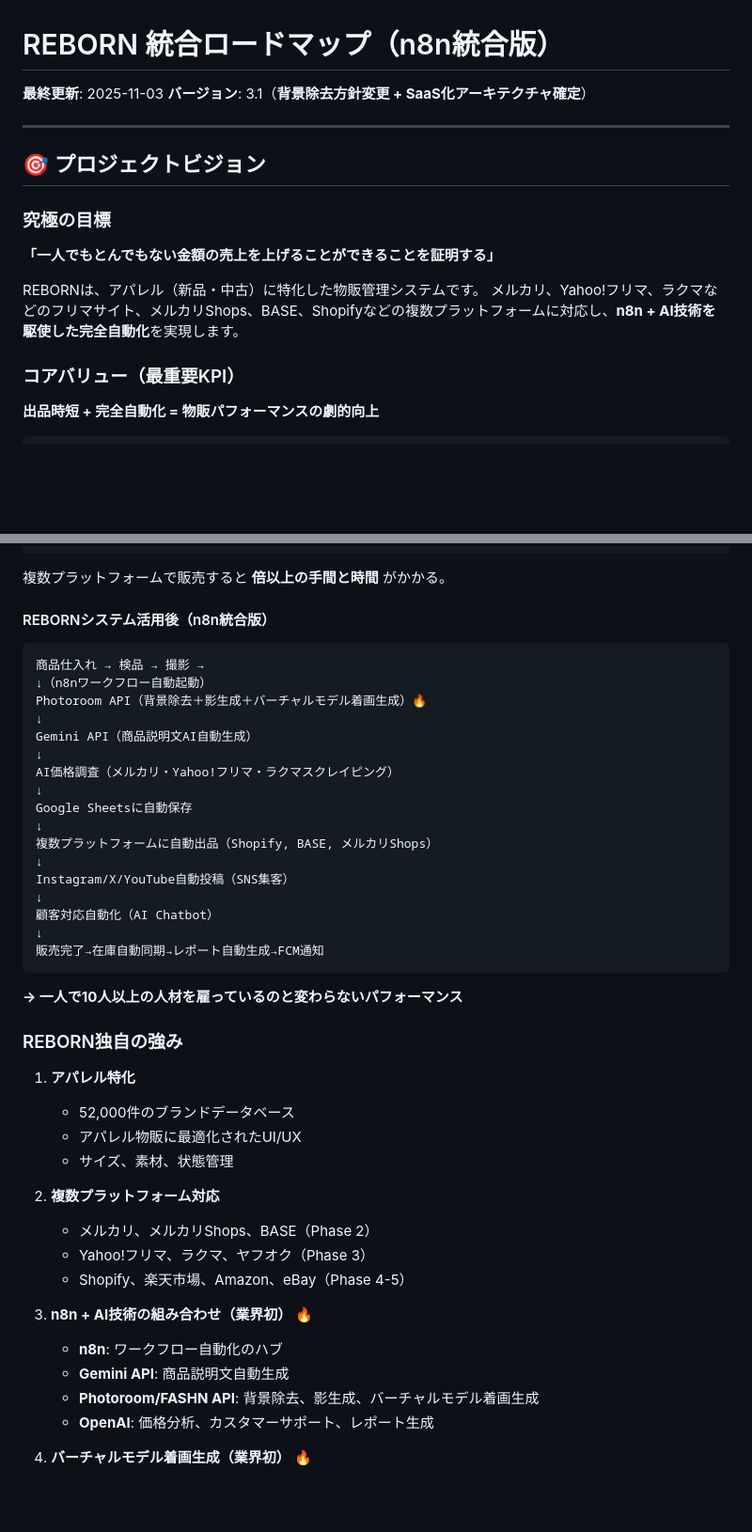
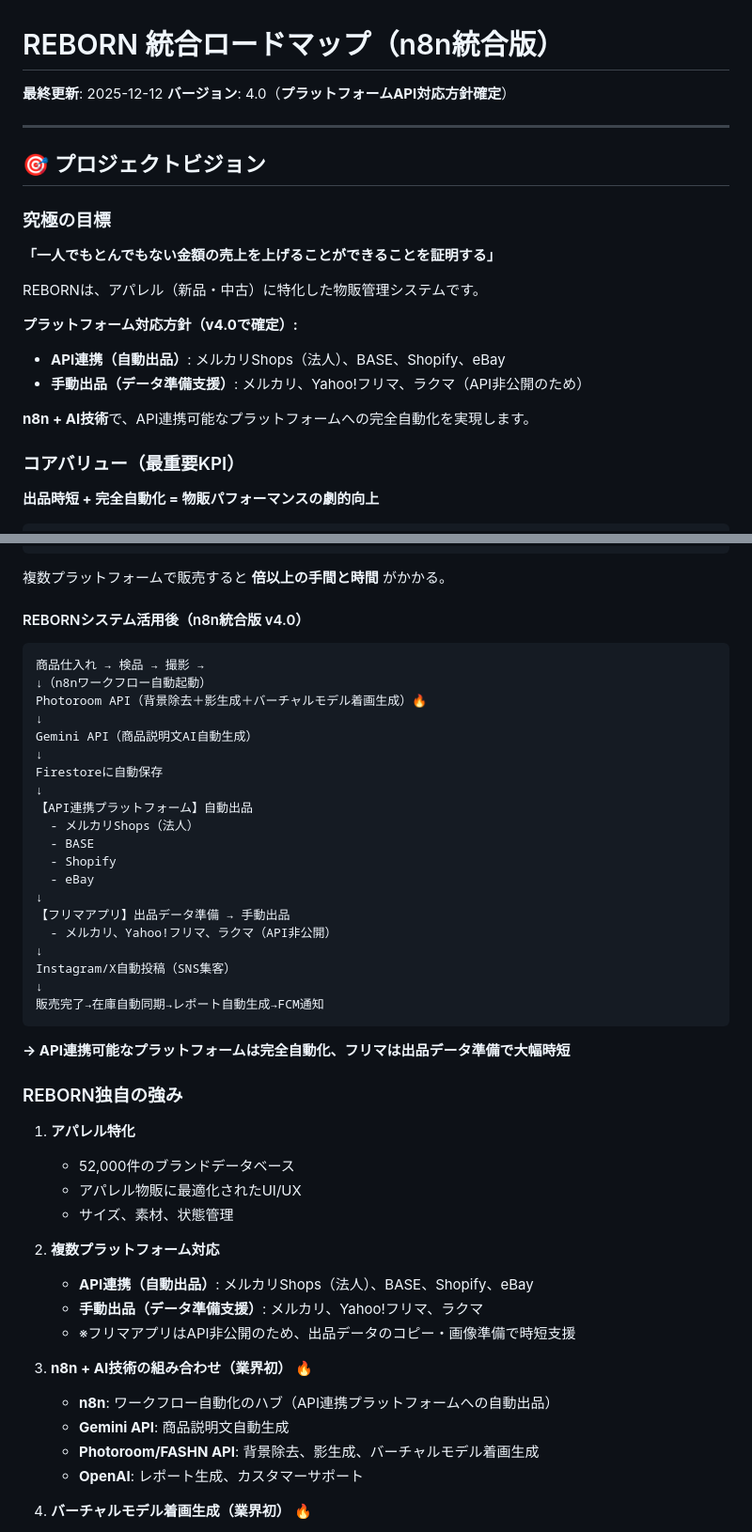
Before and after one commit to creatorTAK/reborn-inventory-system, a Markdown page: REBORN_ROADMAP.md, 2 parts joined by grey strips. Shown: that part at 94% size. GitHub-like rendering; blank space fills up the shorter version.

````diff
--- a/REBORN_ROADMAP.md
+++ b/REBORN_ROADMAP.md
@@ -1,7 +1,7 @@
 # REBORN 統合ロードマップ（n8n統合版）
 
-**最終更新**: 2025-11-03
-**バージョン**: 3.1（**背景除去方針変更 + SaaS化アーキテクチャ確定**）
+**最終更新**: 2025-12-12
+**バージョン**: 4.0（**プラットフォームAPI対応方針確定**）
 
 ---
 
@@ -11,7 +11,12 @@
 **「一人でもとんでもない金額の売上を上げることができることを証明する」**
 
 REBORNは、アパレル（新品・中古）に特化した物販管理システムです。
-メルカリ、Yahoo!フリマ、ラクマなどのフリマサイト、メルカリShops、BASE、Shopifyなどの複数プラットフォームに対応し、**n8n + AI技術を駆使した完全自動化**を実現します。
+
+**プラットフォーム対応方針（v4.0で確定）:**
+- **API連携（自動出品）**: メルカリShops（法人）、BASE、Shopify、eBay
+- **手動出品（データ準備支援）**: メルカリ、Yahoo!フリマ、ラクマ（API非公開のため）
+
+**n8n + AI技術**で、API連携可能なプラットフォームへの完全自動化を実現します。
 
 ### コアバリュー（最重要KPI）
 **出品時短 + 完全自動化 = 物販パフォーマンスの劇的向上**
@@ -59,7 +64,7 @@ n8n（セルフホスト）= 年間コスト ¥18,000-54,000
 
 複数プラットフォームで販売すると **倍以上の手間と時間** がかかる。
 
-#### REBORNシステム活用後（n8n統合版）
+#### REBORNシステム活用後（n8n統合版 v4.0）
 ```
 商品仕入れ → 検品 → 撮影 →
 ↓（n8nワークフロー自動起動）
@@ -67,20 +72,23 @@ Photoroom API（背景除去＋影生成＋バーチャルモデル着画生成
 ↓
 Gemini API（商品説明文AI自動生成）
 ↓
-AI価格調査（メルカリ・Yahoo!フリマ・ラクマスクレイピング）
+Firestoreに自動保存
 ↓
-Google Sheetsに自動保存
+【API連携プラットフォーム】自動出品
+  - メルカリShops（法人）
+  - BASE
+  - Shopify
+  - eBay
 ↓
-複数プラットフォームに自動出品（Shopify, BASE, メルカリShops）
+【フリマアプリ】出品データ準備 → 手動出品
+  - メルカリ、Yahoo!フリマ、ラクマ（API非公開）
 ↓
-Instagram/X/YouTube自動投稿（SNS集客）
-↓
-顧客対応自動化（AI Chatbot）
+Instagram/X自動投稿（SNS集客）
 ↓
 販売完了→在庫自動同期→レポート自動生成→FCM通知
 ```
 
-**→ 一人で10人以上の人材を雇っているのと変わらないパフォーマンス**
+**→ API連携可能なプラットフォームは完全自動化、フリマは出品データ準備で大幅時短**
 
 ### REBORN独自の強み
 
@@ -90,15 +98,15 @@ Instagram/X/YouTube自動投稿（SNS集客）
    - サイズ、素材、状態管理
 
 2. **複数プラットフォーム対応**
-   - メルカリ、メルカリShops、BASE（Phase 2）
-   - Yahoo!フリマ、ラクマ、ヤフオク（Phase 3）
-   - Shopify、楽天市場、Amazon、eBay（Phase 4-5）
+   - **API連携（自動出品）**: メルカリShops（法人）、BASE、Shopify、eBay
+   - **手動出品（データ準備支援）**: メルカリ、Yahoo!フリマ、ラクマ
+   - ※フリマアプリはAPI非公開のため、出品データのコピー・画像準備で時短支援
 
 3. **n8n + AI技術の組み合わせ（業界初）** 🔥
-   - **n8n**: ワークフロー自動化のハブ
+   - **n8n**: ワークフロー自動化のハブ（API連携プラットフォームへの自動出品）
    - **Gemini API**: 商品説明文自動生成
    - **Photoroom/FASHN API**: 背景除去、影生成、バーチャルモデル着画生成
-   - **OpenAI**: 価格分析、カスタマーサポート、レポート生成
+   - **OpenAI**: レポート生成、カスタマーサポート
 
 4. **バーチャルモデル着画生成（業界初）** 🔥
    - **従来の課題**: モデルを雇うコストが高い、自分で着るとサイズが合わない、商品画像のみでは売れにくい
````
Also changed, not shown: other parts of REBORN_ROADMAP.md (+44 -36 lines).
